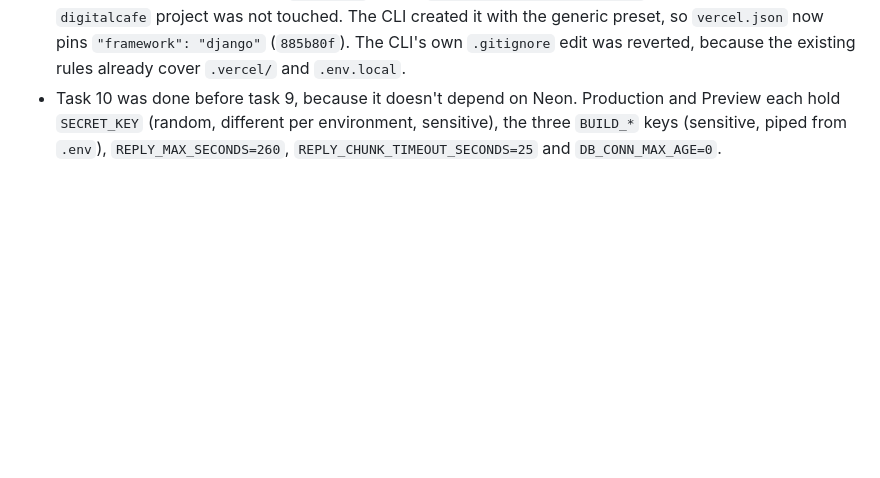
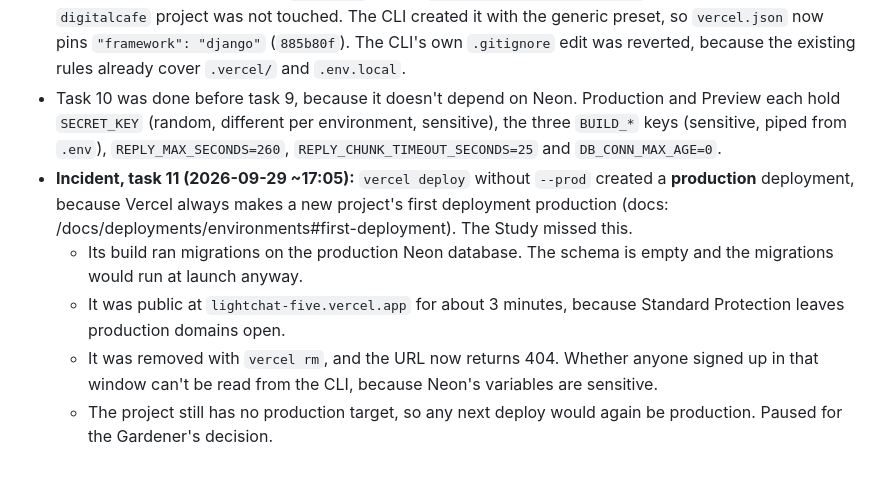
Before and after one commit to ShmuelNg1212/LightChat, a Markdown page: doc/plan/2026-09-29-1641-vercel-deployment.md, the part around the change. Rendered like a GitHub page; blank space fills up the shorter version.

Commit message:
docs(plan): record the accidental first production deployment
Co-Authored-By: Claude Opus 5.5 <noreply@anthropic.com>

```diff
--- a/doc/plan/2026-09-29-1641-vercel-deployment.md
+++ b/doc/plan/2026-09-29-1641-vercel-deployment.md
@@ -79,3 +79,8 @@ The Gardener asked for the Study and Plan together, so both are approved in one
 - Task 6 also added a guard (`271c9d0`): on Vercel the app refuses to start without `DATABASE_URL`, so it can never quietly run on a throwaway SQLite file.
 - Task 8: created a new project, `lightchat`, under `shmuelng8310-5097s-projects` (Hobby). The existing `digitalcafe` project was not touched. The CLI created it with the generic preset, so `vercel.json` now pins `"framework": "django"` (`885b80f`). The CLI's own `.gitignore` edit was reverted, because the existing rules already cover `.vercel/` and `.env.local`.
 - Task 10 was done before task 9, because it doesn't depend on Neon. Production and Preview each hold `SECRET_KEY` (random, different per environment, sensitive), the three `BUILD_*` keys (sensitive, piped from `.env`), `REPLY_MAX_SECONDS=260`, `REPLY_CHUNK_TIMEOUT_SECONDS=25` and `DB_CONN_MAX_AGE=0`.
+- **Incident, task 11 (2026-09-29 ~17:05):** `vercel deploy` without `--prod` created a **production** deployment, because Vercel always makes a new project's first deployment production (docs: /docs/deployments/environments#first-deployment). The Study missed this.
+  - Its build ran migrations on the production Neon database. The schema is empty and the migrations would run at launch anyway.
+  - It was public at `lightchat-five.vercel.app` for about 3 minutes, because Standard Protection leaves production domains open.
+  - It was removed with `vercel rm`, and the URL now returns 404. Whether anyone signed up in that window can't be read from the CLI, because Neon's variables are sensitive.
+  - The project still has no production target, so any next deploy would again be production. Paused for the Gardener's decision.
```
